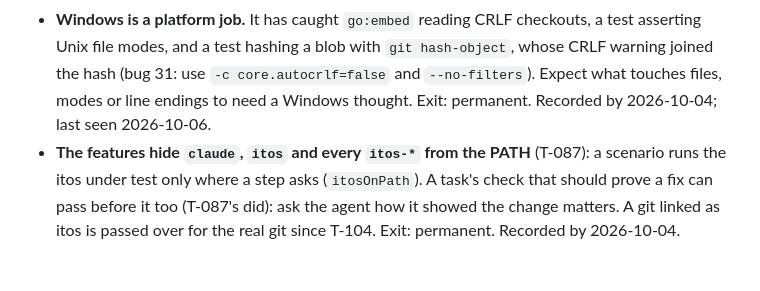
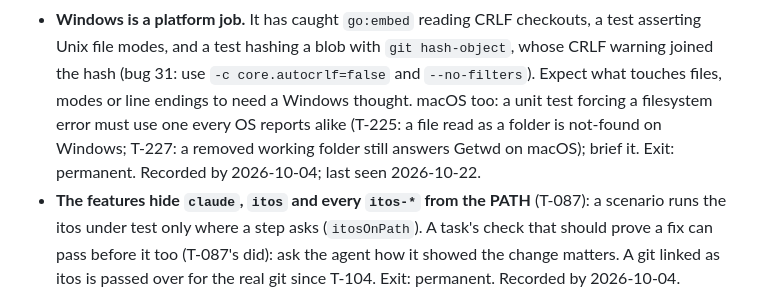
Before and after one commit to donvargax/itos, a Markdown page: docs/ORCHESTRATING.md, the part around the change. GitHub-like rendering; blank space fills up the shorter version.

Commit message:
docs: add macOS to the platform-job lesson
T-225 went red on Windows and T-227 on macOS, each over a unit test that
forced a filesystem error one OS reports differently. Briefs now say so.

Item: T-227

```diff
--- a/docs/ORCHESTRATING.md
+++ b/docs/ORCHESTRATING.md
@@ -155,8 +155,11 @@ was in this file when the file was reorganized that day.
   checkouts, a test asserting Unix file modes, and a test hashing a blob with
   `git hash-object`, whose CRLF warning joined the hash (bug 31: use
   `-c core.autocrlf=false` and `--no-filters`). Expect what touches files,
-  modes or line endings to need a Windows thought. Exit: permanent. Recorded
-  by 2026-10-04; last seen 2026-10-06.
+  modes or line endings to need a Windows thought. macOS too: a unit test
+  forcing a filesystem error must use one every OS reports alike (T-225: a
+  file read as a folder is not-found on Windows; T-227: a removed working
+  folder still answers Getwd on macOS); brief it. Exit: permanent. Recorded
+  by 2026-10-04; last seen 2026-10-22.
 - **The features hide `claude`, `itos` and every `itos-*` from the PATH**
   (T-087): a scenario runs the itos under test only where a step asks
   (`itosOnPath`). A task's check that should prove a fix can pass before it
```
